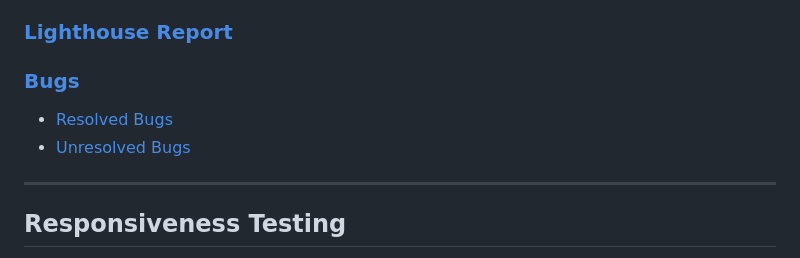
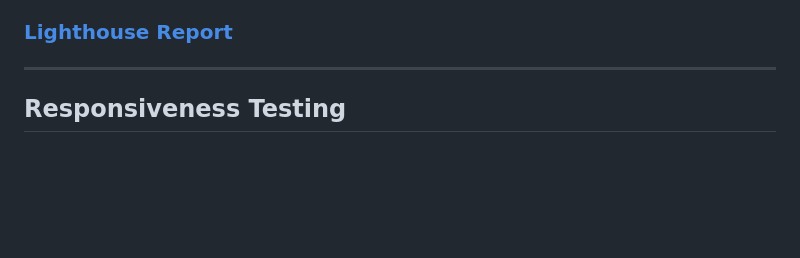
Before and after one commit to Al3xandruF/explorers_project-4_fullstack, a Markdown page: TESTING.md, the part around the change. GitHub-like rendering; blank space fills up the shorter version.

```diff
--- a/TESTING.md
+++ b/TESTING.md
@@ -14,9 +14,6 @@ Meticulous testing has been performed to ensure optimal and seamless functionali
 * [JavaScript Validation](#javascript-validation)
 * [Python](#python)
 ### [Lighthouse Report](#lighthouse-report-1)
-### [Bugs](#bugs-1)
-* [Resolved Bugs](#resolved-bugs)
-* [Unresolved Bugs](#unresolved-bug)
 ---
 
 ## Responsiveness Testing
```
Also changed, not shown: README.md (+10 -8 lines).
